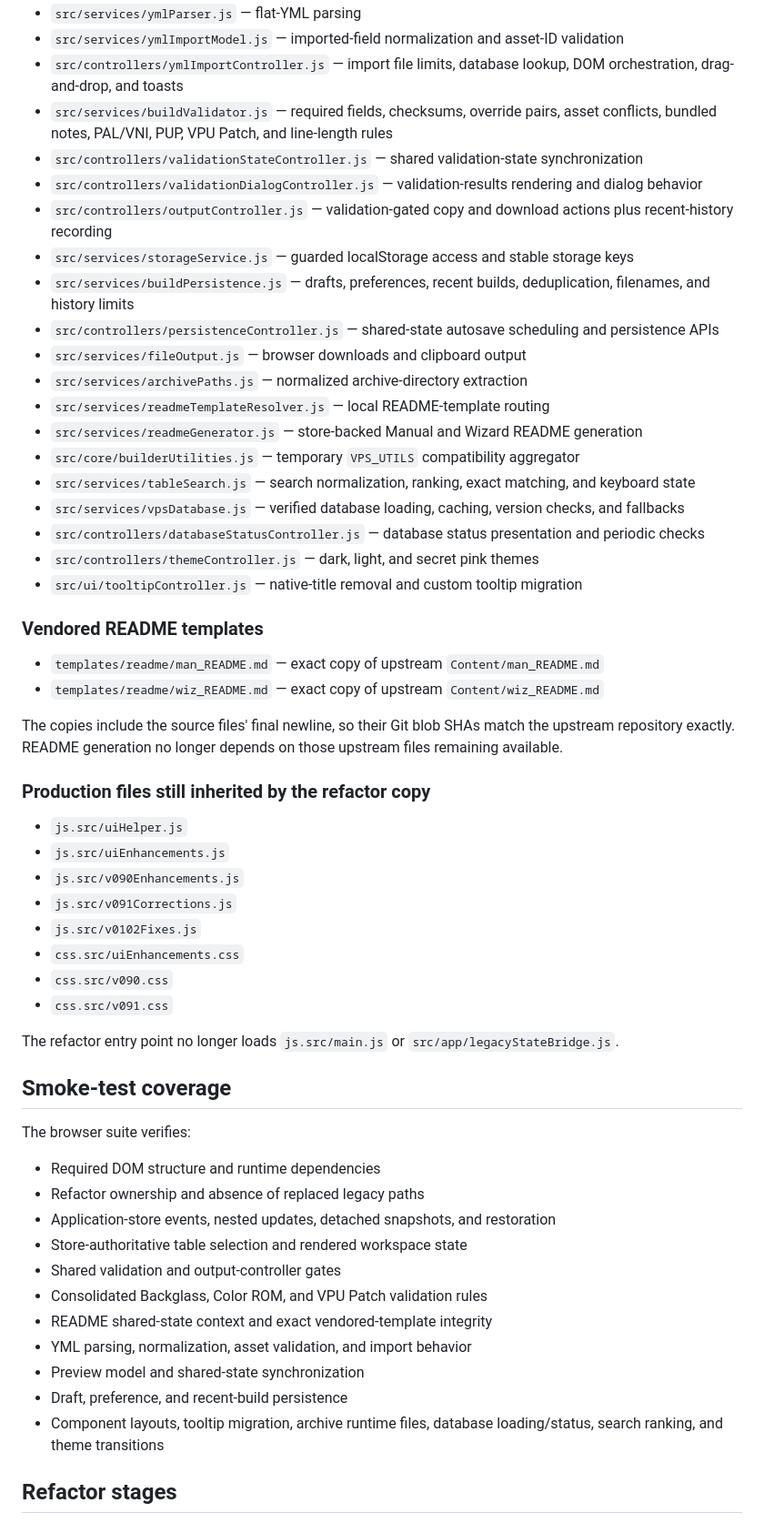
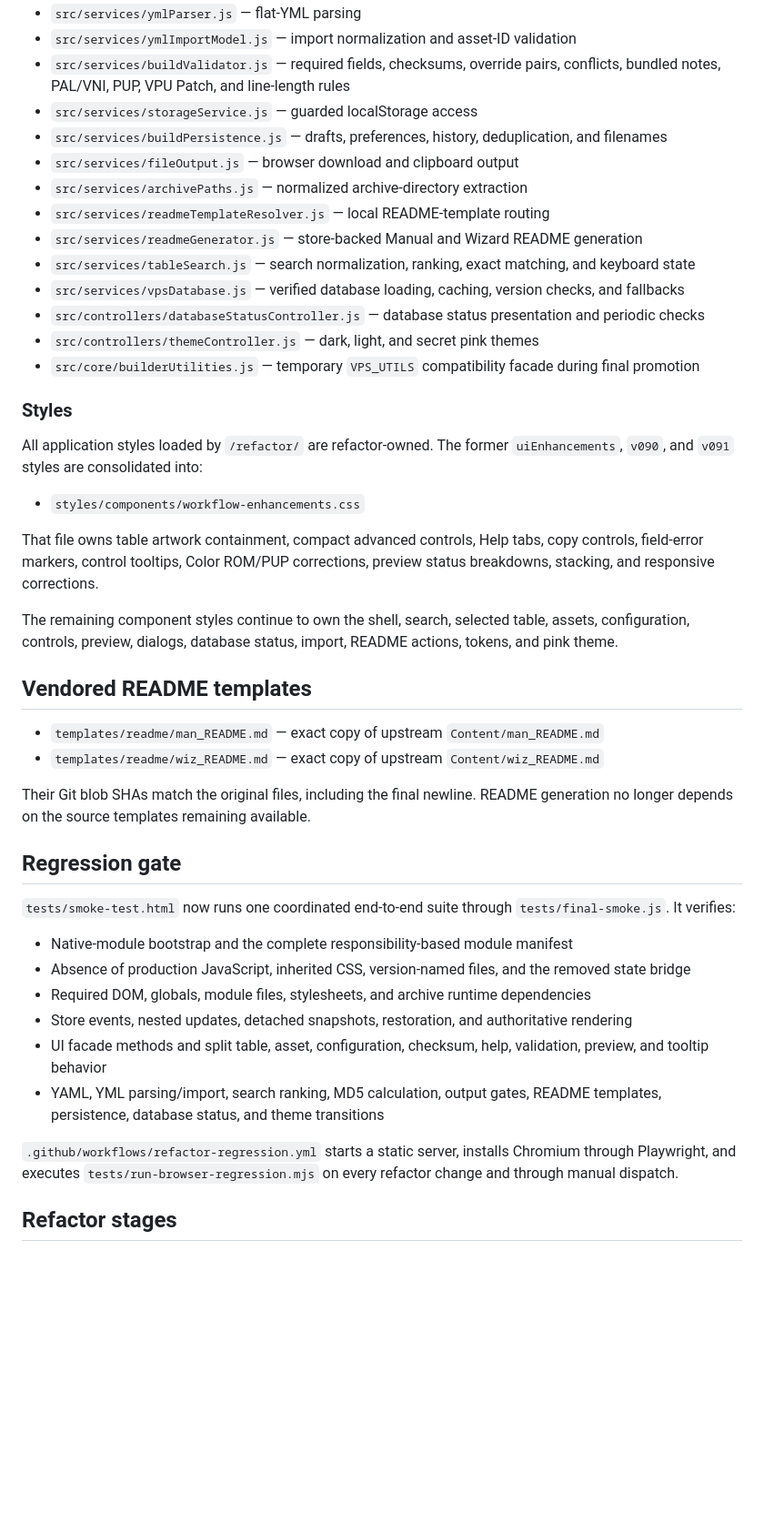
Before and after one commit to MoxAssault/MoxAssault.github.io, a Markdown page: refactor/README.md, the part around one of its changes. Shown at 91% size. GitHub-like rendering; blank space fills up the shorter version.

```diff
--- a/refactor/README.md
+++ b/refactor/README.md
@@ -54,59 +56,47 @@ This directory is the staged refactor copy of the production VPXS YML Builder.
 - `src/services/ymlParser.js` — flat-YML parsing
-- `src/services/ymlImportModel.js` — imported-field normalization and asset-ID validation
-- `src/controllers/ymlImportController.js` — import file limits, database lookup, DOM orchestration, drag-and-drop, and toasts
-- `src/services/buildValidator.js` — required fields, checksums, override pairs, asset conflicts, bundled notes, PAL/VNI, PUP, VPU Patch, and line-length rules
-- `src/controllers/validationStateController.js` — shared validation-state synchronization
-- `src/controllers/validationDialogController.js` — validation-results rendering and dialog behavior
-- `src/controllers/outputController.js` — validation-gated copy and download actions plus recent-history recording
-- `src/services/storageService.js` — guarded localStorage access and stable storage keys
-- `src/services/buildPersistence.js` — drafts, preferences, recent builds, deduplication, filenames, and history limits
-- `src/controllers/persistenceController.js` — shared-state autosave scheduling and persistence APIs
-- `src/services/fileOutput.js` — browser downloads and clipboard output
+- `src/services/ymlImportModel.js` — import normalization and asset-ID validation
+- `src/services/buildValidator.js` — required fields, checksums, override pairs, conflicts, bundled notes, PAL/VNI, PUP, VPU Patch, and line-length rules
+- `src/services/storageService.js` — guarded localStorage access
+- `src/services/buildPersistence.js` — drafts, preferences, history, deduplication, and filenames
+- `src/services/fileOutput.js` — browser download and clipboard output
 - `src/services/archivePaths.js` — normalized archive-directory extraction
 - `src/services/readmeTemplateResolver.js` — local README-template routing
 - `src/services/readmeGenerator.js` — store-backed Manual and Wizard README generation
-- `src/core/builderUtilities.js` — temporary `VPS_UTILS` compatibility aggregator
 - `src/services/tableSearch.js` — search normalization, ranking, exact matching, and keyboard state
 - `src/services/vpsDatabase.js` — verified database loading, caching, version checks, and fallbacks
 - `src/controllers/databaseStatusController.js` — database status presentation and periodic checks
 - `src/controllers/themeController.js` — dark, light, and secret pink themes
-- `src/ui/tooltipController.js` — native-title removal and custom tooltip migration
+- `src/core/builderUtilities.js` — temporary `VPS_UTILS` compatibility facade during final promotion
 
-### Vendored README templates
+### Styles
+
+All application styles loaded by `/refactor/` are refactor-owned. The former `uiEnhancements`, `v090`, and `v091` styles are consolidated into:
+
+- `styles/components/workflow-enhancements.css`
+
+That file owns table artwork containment, compact advanced controls, Help tabs, copy controls, field-error markers, control tooltips, Color ROM/PUP corrections, preview status breakdowns, stacking, and responsive corrections.
+
+The remaining component styles continue to own the shell, search, selected table, assets, configuration, controls, preview, dialogs, database status, import, README actions, tokens, and pink theme.
+
+## Vendored README templates
 
 - `templates/readme/man_README.md` — exact copy of upstream `Content/man_README.md`
 - `templates/readme/wiz_README.md` — exact copy of upstream `Content/wiz_README.md`
 
-The copies include the source files' final newline, so their Git blob SHAs match the upstream repository exactly. README generation no longer depends on those upstream files remaining available.
+Their Git blob SHAs match the original files, including the final newline. README generation no longer depends on the source templates remaining available.
 
-### Production files still inherited by the refactor copy
+## Regression gate
 
-- `js.src/uiHelper.js`
-- `js.src/uiEnhancements.js`
-- `js.src/v090Enhancements.js`
-- `js.src/v091Corrections.js`
-- `js.src/v0102Fixes.js`
-- `css.src/uiEnhancements.css`
-- `css.src/v090.css`
-- `css.src/v091.css`
+`tests/smoke-test.html` now runs one coordinated end-to-end suite through `tests/final-smoke.js`. It verifies:
 
-The refactor entry point no longer loads `js.src/main.js` or `src/app/legacyStateBridge.js`.
+- Native-module bootstrap and the complete responsibility-based module manifest
+- Absence of production JavaScript, inherited CSS, version-named files, and the removed state bridge
+- Required DOM, globals, module files, stylesheets, and archive runtime dependencies
+- Store events, nested updates, detached snapshots, restoration, and authoritative rendering
+- UI facade methods and split table, asset, configuration, checksum, help, validation, preview, and tooltip behavior
+- YAML, YML parsing/import, search ranking, MD5 calculation, output gates, README templates, persistence, database status, and theme transitions
 
-## Smoke-test coverage
-
-The browser suite verifies:
-
-- Required DOM structure and runtime dependencies
-- Refactor ownership and absence of replaced legacy paths
-- Application-store events, nested updates, detached snapshots, and restoration
-- Store-authoritative table selection and rendered workspace state
-- Shared validation and output-controller gates
-- Consolidated Backglass, Color ROM, and VPU Patch validation rules
-- README shared-state context and exact vendored-template integrity
-- YML parsing, normalization, asset validation, and import behavior
-- Preview model and shared-state synchronization
-- Draft, preference, and recent-build persistence
-- Component layouts, tooltip migration, archive runtime files, database loading/status, search ranking, and theme transitions
+`.github/workflows/refactor-regression.yml` starts a static server, installs Chromium through Playwright, and executes `tests/run-browser-regression.mjs` on every refactor change and through manual dispatch.
 
 ## Refactor stages
 
```
Also changed, not shown: other parts of refactor/README.md (+50 -63 lines).
